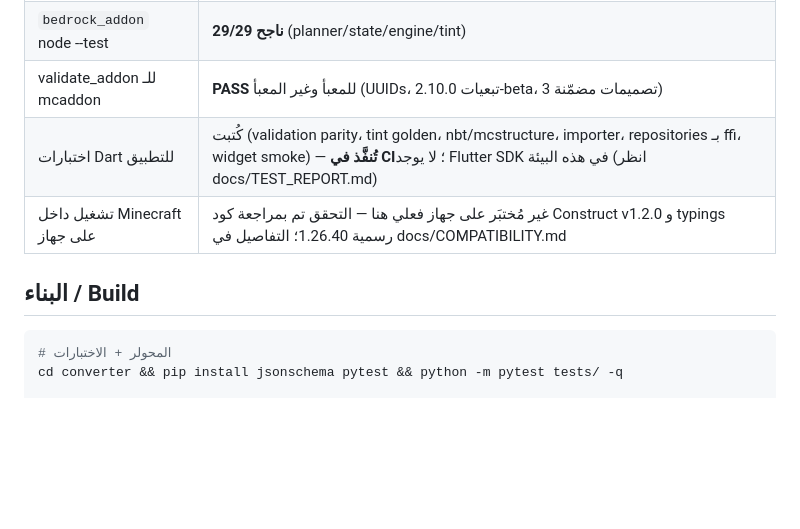
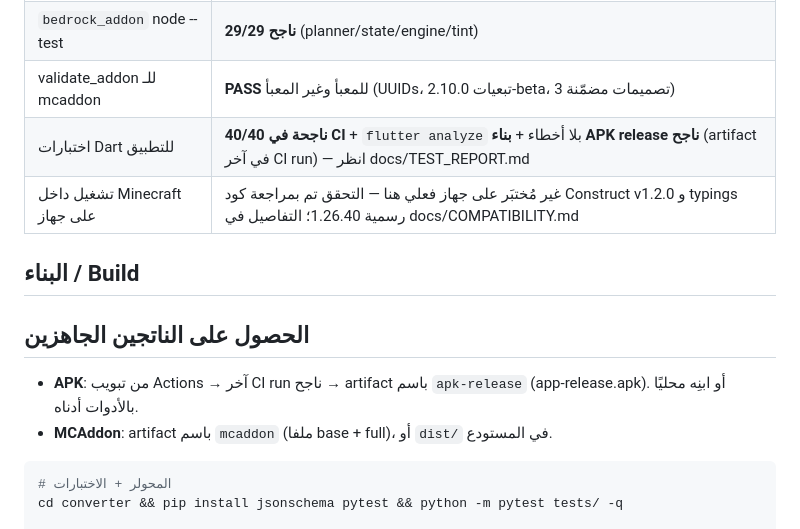
Before and after one commit to n83527040-max/Schematic-3D, a Markdown page: README.md, the part around the change. GitHub-like rendering; blank space fills up the shorter version.

Commit message:
Docs: record verified CI results — flutter analyze clean, 40/40 tests, release APK builds; document artifact locations
Co-authored-by: arena-agent <297053741+arena-agent@users.noreply.github.com>

````diff
--- a/README.md
+++ b/README.md
@@ -28,10 +28,16 @@ AI: the round button only copies an external-AI prompt template to the clipboard
 | `converter` pytest | **33/33 ناجح** بما فيها تحويل ملفات حقيقية (برج الغابة 17×19×17 / 1032 بلوكًا) وتطابق round-trip |
 | `bedrock_addon` node --test | **29/29 ناجح** (planner/state/engine/tint) |
 | validate_addon للـ mcaddon | **PASS** للمعبأ وغير المعبأ (UUIDs، تبعيات 2.10.0-beta، 3 تصميمات مضمّنة) |
-| اختبارات Dart للتطبيق | كُتبت (validation parity، tint golden، nbt/mcstructure، importer، repositories بـ ffi، widget smoke) — **تُنفَّذ في CI**؛ لا يوجد Flutter SDK في هذه البيئة (انظر docs/TEST_REPORT.md) |
+| اختبارات Dart للتطبيق | **40/40 ناجحة في CI** + `flutter analyze` بلا أخطاء + **بناء APK release ناجح** (artifact في آخر CI run) — انظر docs/TEST_REPORT.md |
 | تشغيل داخل Minecraft على جهاز | غير مُختبَر على جهاز فعلي هنا — التحقق تم بمراجعة كود Construct v1.2.0 و typings رسمية 1.26.40؛ التفاصيل في docs/COMPATIBILITY.md |
 
 ## البناء / Build
+
+## الحصول على الناتجين الجاهزين
+
+- **APK**: من تبويب Actions → آخر CI run ناجح → artifact باسم `apk-release`
+  (app-release.apk). أو ابنِه محليًا بالأدوات أدناه.
+- **MCAddon**: artifact باسم `mcaddon` (ملفا base + full)، أو `dist/` في المستودع.
 
 ```bash
 # المحولر + الاختبارات
````
Also changed, not shown: docs/TEST_REPORT.md (+33 -15 lines).
